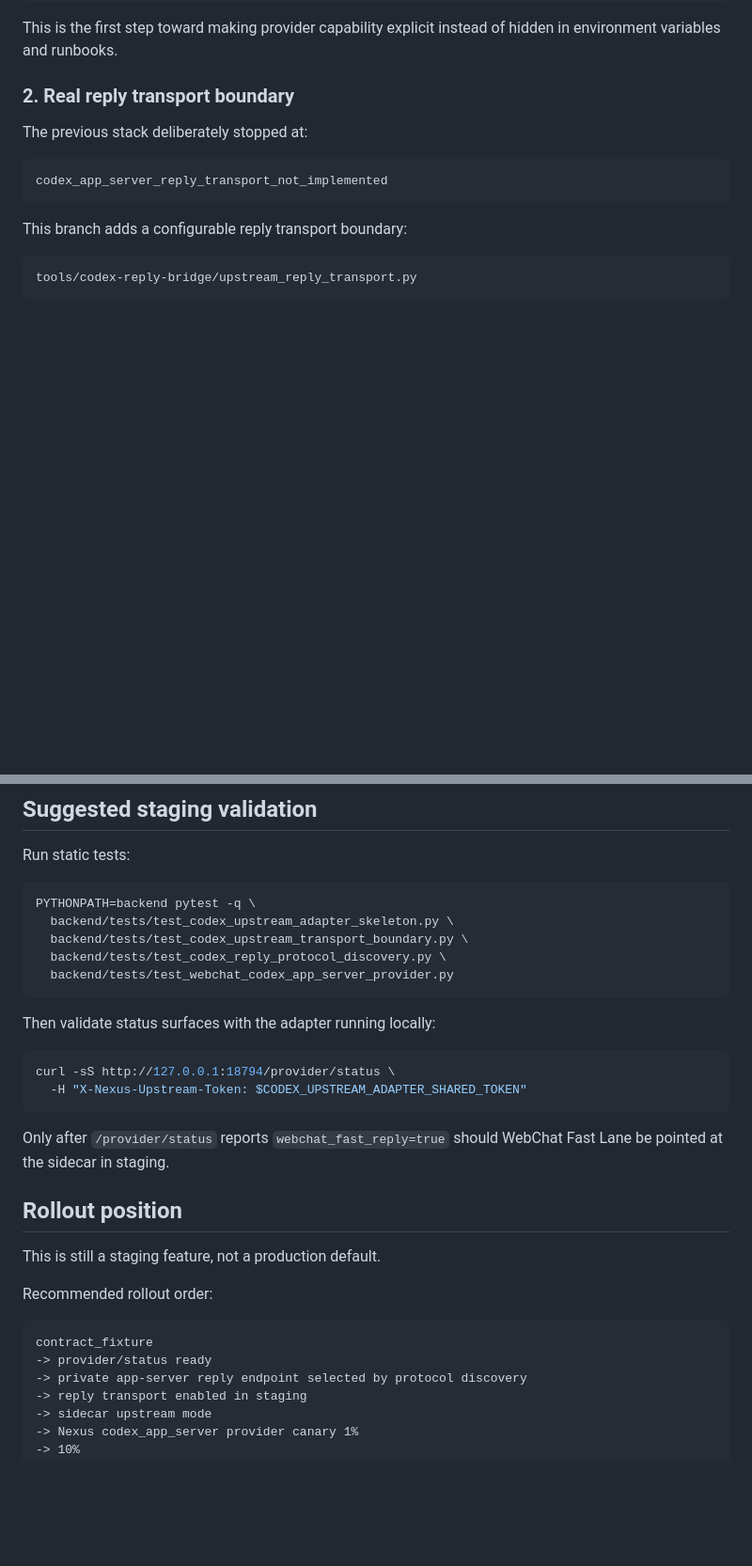
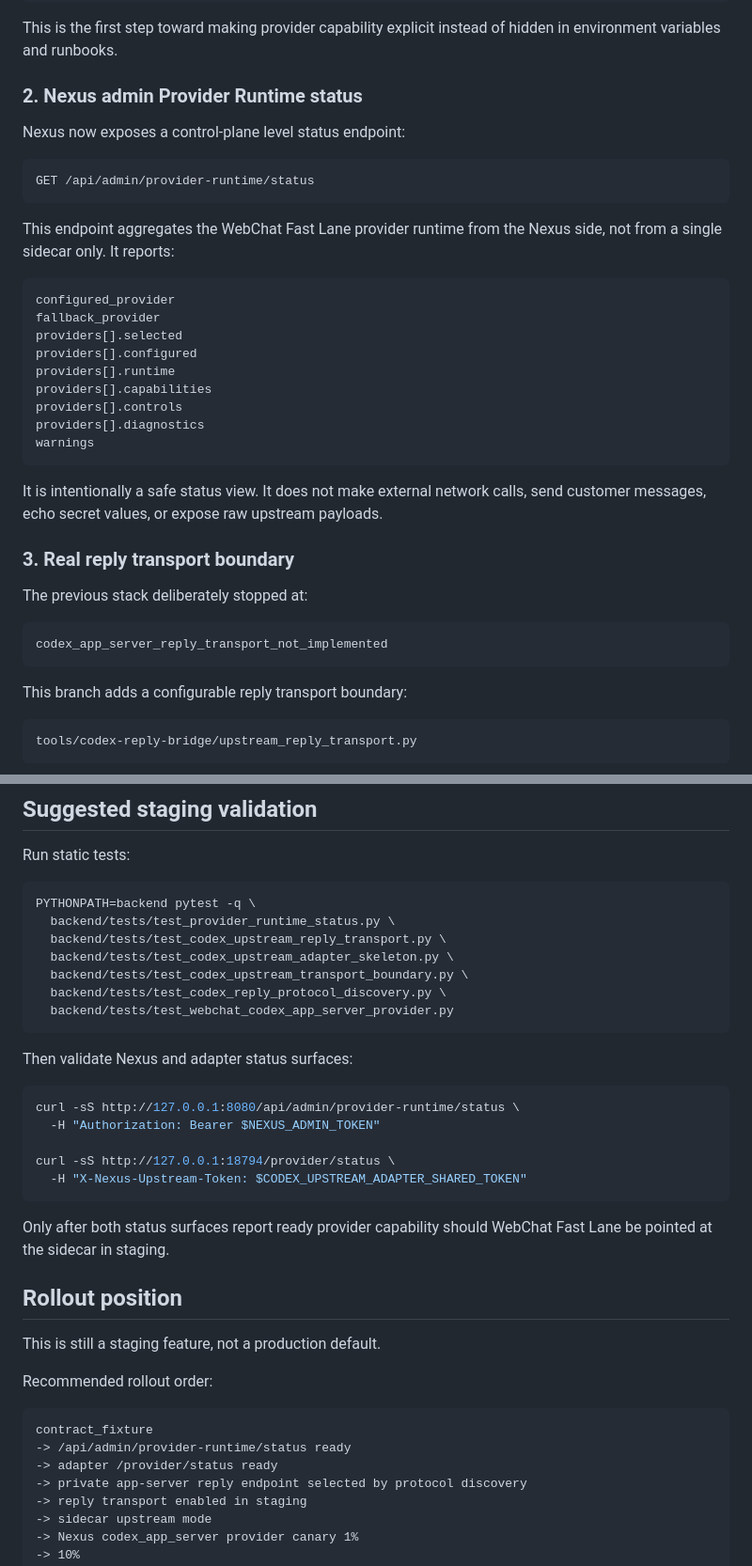
Before and after one commit to Maximvonshaft/nexus_helpdesk, a Markdown page: docs/architecture/NEXUS_PROVIDER_RUNTIME_CODEX.md, 2 parts joined by grey strips. Shown at 94% size. Drawn GitHub-style; blank space fills up the shorter version.

Commit message:
docs(provider-runtime): add Nexus admin status surface

````diff
--- a/docs/architecture/NEXUS_PROVIDER_RUNTIME_CODEX.md
+++ b/docs/architecture/NEXUS_PROVIDER_RUNTIME_CODEX.md
@@ -52,7 +52,31 @@ The response declares the provider, runtime mode, safety level, and capabilities
 
 This is the first step toward making provider capability explicit instead of hidden in environment variables and runbooks.
 
-### 2. Real reply transport boundary
+### 2. Nexus admin Provider Runtime status
+
+Nexus now exposes a control-plane level status endpoint:
+
+```text
+GET /api/admin/provider-runtime/status
+```
+
+This endpoint aggregates the WebChat Fast Lane provider runtime from the Nexus side, not from a single sidecar only. It reports:
+
+```text
+configured_provider
+fallback_provider
+providers[].selected
+providers[].configured
+providers[].runtime
+providers[].capabilities
+providers[].controls
+providers[].diagnostics
+warnings
+```
+
+It is intentionally a safe status view. It does not make external network calls, send customer messages, echo secret values, or expose raw upstream payloads.
+
+### 3. Real reply transport boundary
 
 The previous stack deliberately stopped at:
 
@@ -126,20 +150,25 @@ Run static tests:
 
 ```bash
 PYTHONPATH=backend pytest -q \
+  backend/tests/test_provider_runtime_status.py \
+  backend/tests/test_codex_upstream_reply_transport.py \
   backend/tests/test_codex_upstream_adapter_skeleton.py \
   backend/tests/test_codex_upstream_transport_boundary.py \
   backend/tests/test_codex_reply_protocol_discovery.py \
   backend/tests/test_webchat_codex_app_server_provider.py
 ```
 
-Then validate status surfaces with the adapter running locally:
+Then validate Nexus and adapter status surfaces:
 
 ```bash
+curl -sS http://127.0.0.1:8080/api/admin/provider-runtime/status \
+  -H "Authorization: Bearer $NEXUS_ADMIN_TOKEN"
+
 curl -sS http://127.0.0.1:18794/provider/status \
   -H "X-Nexus-Upstream-Token: $CODEX_UPSTREAM_ADAPTER_SHARED_TOKEN"
 ```
 
-Only after `/provider/status` reports `webchat_fast_reply=true` should WebChat Fast Lane be pointed at the sidecar in staging.
+Only after both status surfaces report ready provider capability should WebChat Fast Lane be pointed at the sidecar in staging.
 
 ## Rollout position
 
@@ -149,7 +178,8 @@ Recommended rollout order:
 
 ```text
 contract_fixture
--> provider/status ready
+-> /api/admin/provider-runtime/status ready
+-> adapter /provider/status ready
 -> private app-server reply endpoint selected by protocol discovery
 -> reply transport enabled in staging
 -> sidecar upstream mode
````
Also changed, not shown: other parts of docs/architecture/NEXUS_PROVIDER_RUNTIME_CODEX.md (+3 -3 lines).
